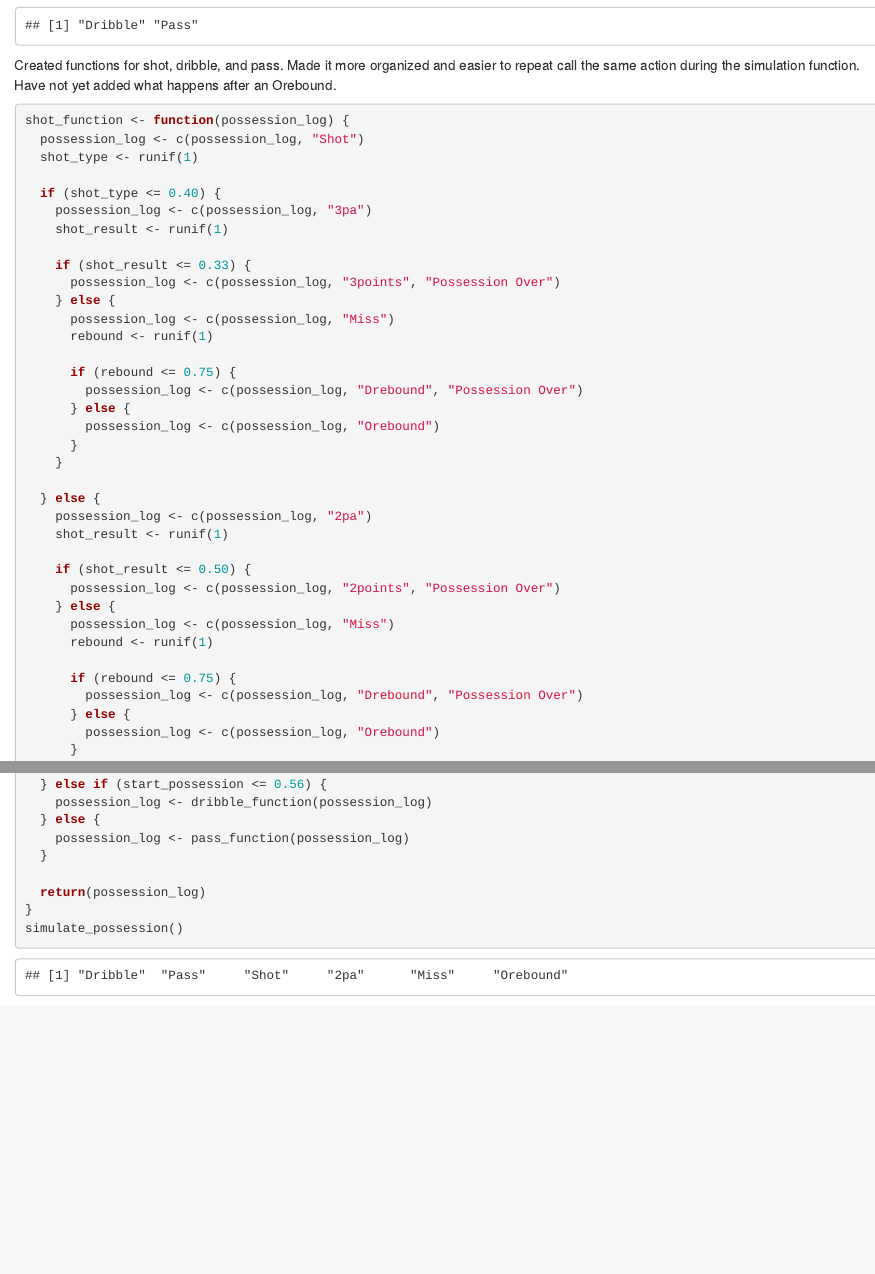
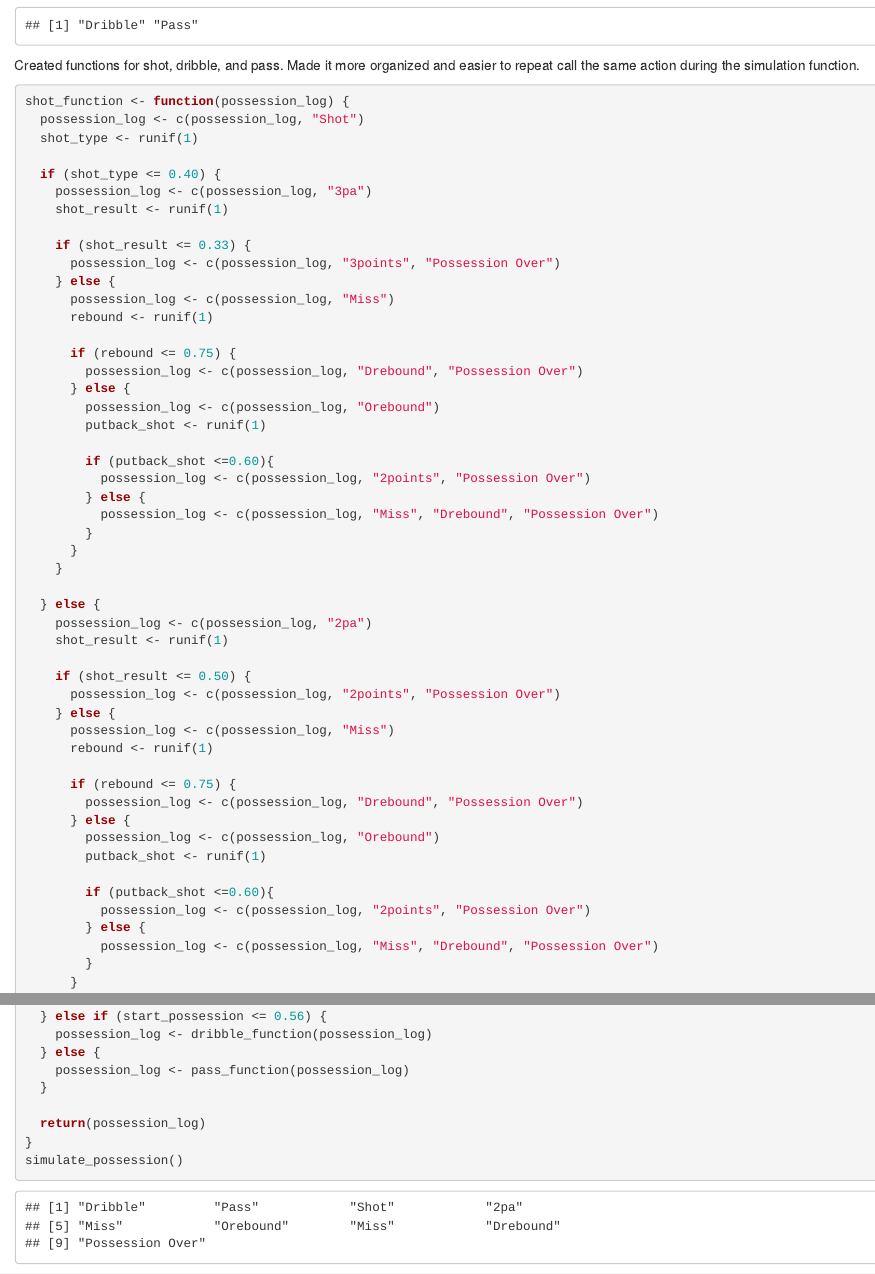
Before and after one commit to benjaminellis33/Basketball-Data-Science, an R Markdown document (Collaborative Possession Network.Rmd): the page in a window 1100 px wide, from 2430 px down, and a second part further down, joined at a grey line. Rendered offline with R 4.5, knitr and Pandoc, with nearby package versions; code that draws random numbers runs with fixed seeds of ours.

Commit message:
Update Collaborative Possession Network.Rmd

````diff
--- a/Collaborative Possession Network.Rmd
+++ b/Collaborative Possession Network.Rmd
@@ -125,7 +125,7 @@ simulate_possession()
 ```
 
 Created functions for shot, dribble, and pass. Made it more organized and easier to repeat call
-the same action during the simulation function. Have not yet added what happens after an Orebound.
+the same action during the simulation function.
 
 ```{r}
 shot_function <- function(possession_log) {
@@ -146,6 +146,13 @@ shot_function <- function(possession_log) {
         possession_log <- c(possession_log, "Drebound", "Possession Over")
       } else {
         possession_log <- c(possession_log, "Orebound")
+        putback_shot <- runif(1)
+
+        if (putback_shot <=0.60){
+          possession_log <- c(possession_log, "2points", "Possession Over")
+        } else {
+          possession_log <- c(possession_log, "Miss", "Drebound", "Possession Over")
+        }
       }
     }
 
@@ -163,6 +170,13 @@ shot_function <- function(possession_log) {
         possession_log <- c(possession_log, "Drebound", "Possession Over")
       } else {
         possession_log <- c(possession_log, "Orebound")
+        putback_shot <- runif(1)
+
+        if (putback_shot <=0.60){
+          possession_log <- c(possession_log, "2points", "Possession Over")
+        } else {
+          possession_log <- c(possession_log, "Miss", "Drebound", "Possession Over")
+        }
       }
     }
   }
````
